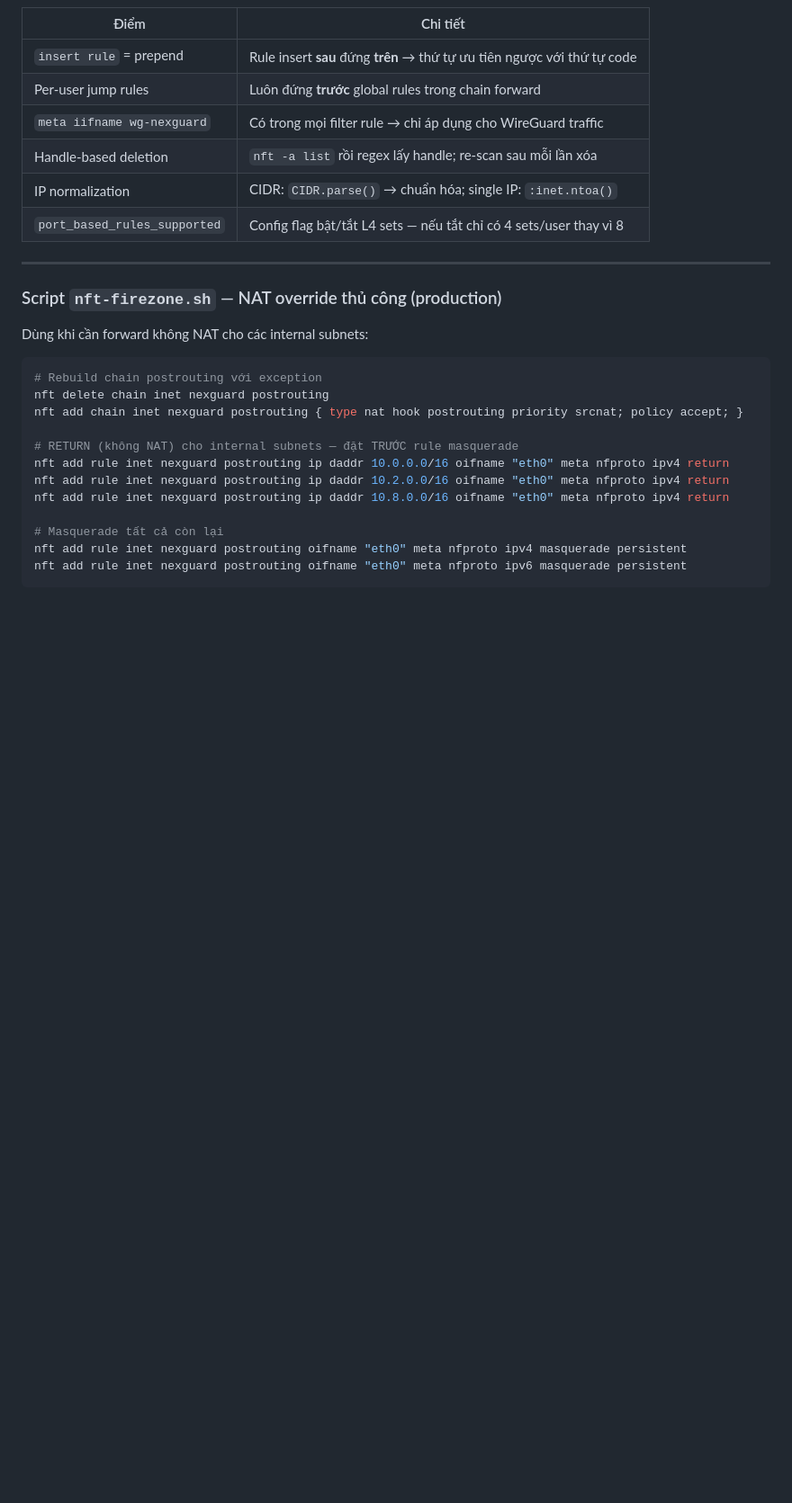
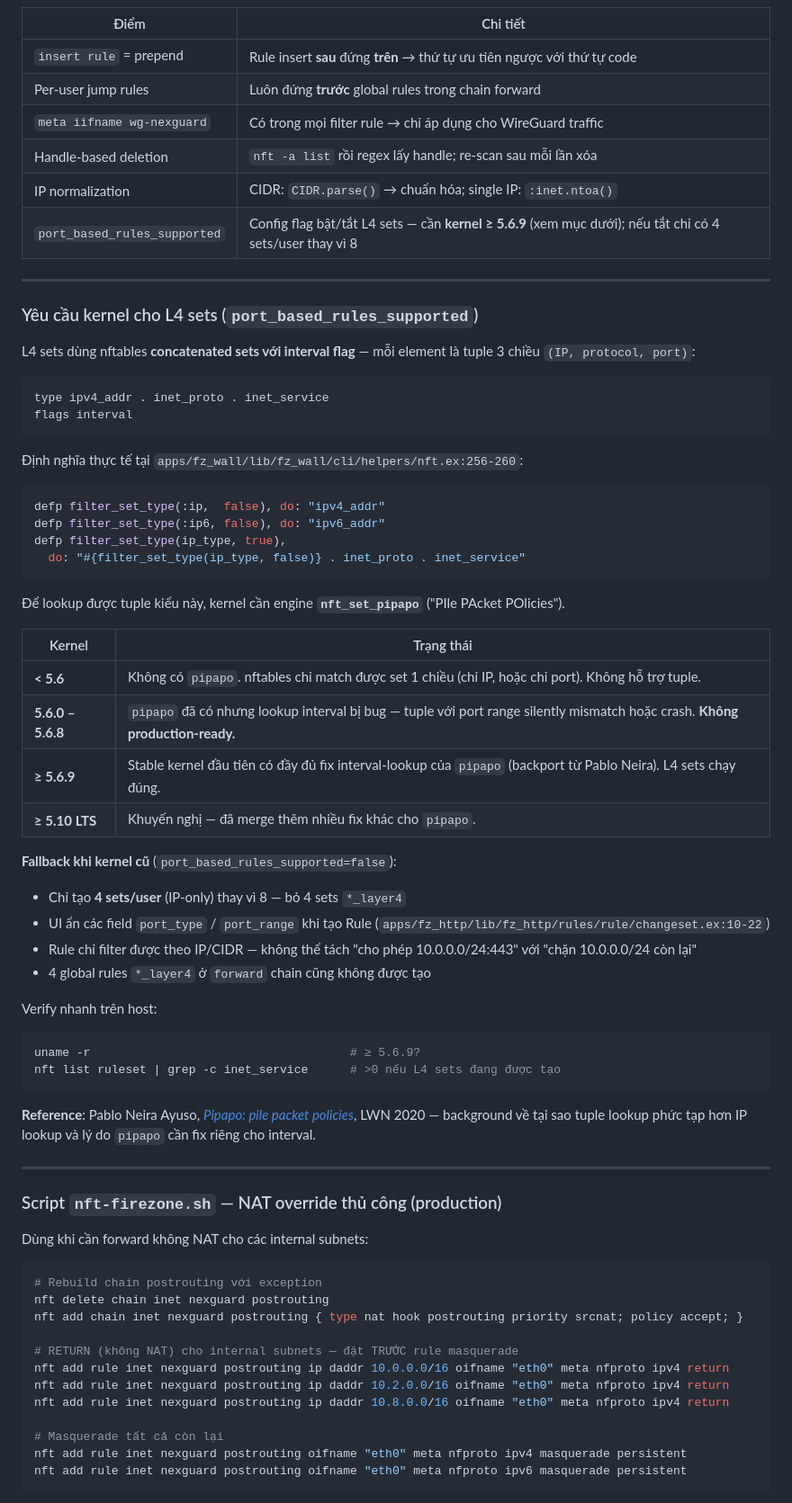
Before and after one commit to 0xphuong/NexGuard, a Markdown page: NEXGUARD_LOGIC.md, the part around the change. Shown at 90% size. GitHub-like rendering; blank space fills up the shorter version.

Commit message:
add port-based rules cần kernel ≥ 5.6.9

````diff
--- a/NEXGUARD_LOGIC.md
+++ b/NEXGUARD_LOGIC.md
@@ -1026,7 +1026,52 @@ nft 'delete set inet nexguard user<UUID>_ip6_accept'
 | `meta iifname wg-nexguard` | Có trong mọi filter rule → chỉ áp dụng cho WireGuard traffic |
 | Handle-based deletion | `nft -a list` rồi regex lấy handle; re-scan sau mỗi lần xóa |
 | IP normalization | CIDR: `CIDR.parse()` → chuẩn hóa; single IP: `:inet.ntoa()` |
-| `port_based_rules_supported` | Config flag bật/tắt L4 sets — nếu tắt chỉ có 4 sets/user thay vì 8 |
+| `port_based_rules_supported` | Config flag bật/tắt L4 sets — cần **kernel ≥ 5.6.9** (xem mục dưới); nếu tắt chỉ có 4 sets/user thay vì 8 |
+
+---
+
+### Yêu cầu kernel cho L4 sets (`port_based_rules_supported`)
+
+L4 sets dùng nftables **concatenated sets với interval flag** — mỗi element là tuple 3 chiều `(IP, protocol, port)`:
+
+```
+type ipv4_addr . inet_proto . inet_service
+flags interval
+```
+
+Định nghĩa thực tế tại `apps/fz_wall/lib/fz_wall/cli/helpers/nft.ex:256-260`:
+
+```elixir
+defp filter_set_type(:ip,  false), do: "ipv4_addr"
+defp filter_set_type(:ip6, false), do: "ipv6_addr"
+defp filter_set_type(ip_type, true),
+  do: "#{filter_set_type(ip_type, false)} . inet_proto . inet_service"
+```
+
+Để lookup được tuple kiểu này, kernel cần engine **`nft_set_pipapo`** ("PIle PAcket POlicies").
+
+| Kernel | Trạng thái |
+|---|---|
+| **< 5.6** | Không có `pipapo`. nftables chỉ match được set 1 chiều (chỉ IP, hoặc chỉ port). Không hỗ trợ tuple. |
+| **5.6.0 – 5.6.8** | `pipapo` đã có nhưng lookup interval bị bug — tuple với port range silently mismatch hoặc crash. **Không production-ready.** |
+| **≥ 5.6.9** | Stable kernel đầu tiên có đầy đủ fix interval-lookup của `pipapo` (backport từ Pablo Neira). L4 sets chạy đúng. |
+| **≥ 5.10 LTS** | Khuyến nghị — đã merge thêm nhiều fix khác cho `pipapo`. |
+
+**Fallback khi kernel cũ** (`port_based_rules_supported=false`):
+
+- Chỉ tạo **4 sets/user** (IP-only) thay vì 8 — bỏ 4 sets `*_layer4`
+- UI ẩn các field `port_type` / `port_range` khi tạo Rule (`apps/fz_http/lib/fz_http/rules/rule/changeset.ex:10-22`)
+- Rule chỉ filter được theo IP/CIDR — không thể tách "cho phép 10.0.0.0/24:443" với "chặn 10.0.0.0/24 còn lại"
+- 4 global rules `*_layer4` ở `forward` chain cũng không được tạo
+
+Verify nhanh trên host:
+
+```bash
+uname -r                                     # ≥ 5.6.9?
+nft list ruleset | grep -c inet_service      # >0 nếu L4 sets đang được tạo
+```
+
+**Reference**: Pablo Neira Ayuso, [*Pipapo: pile packet policies*](https://lwn.net/Articles/812060/), LWN 2020 — background về tại sao tuple lookup phức tạp hơn IP lookup và lý do `pipapo` cần fix riêng cho interval.
 
 ---
 
````
